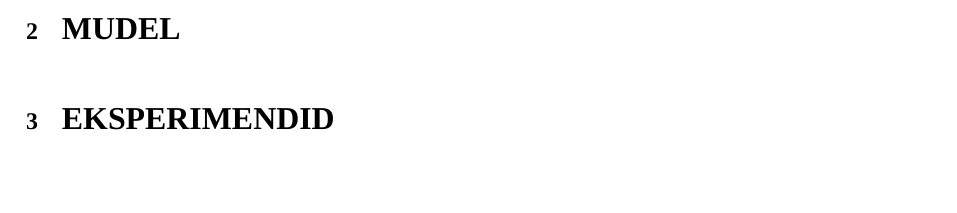
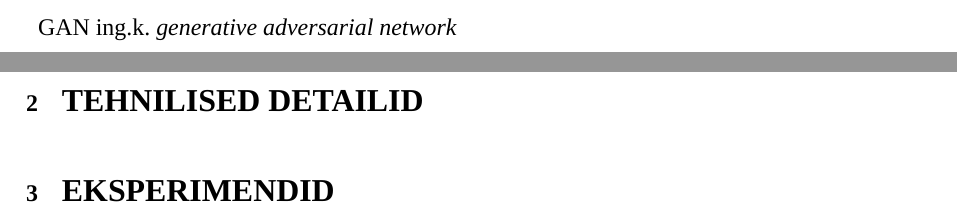
Before and after one commit to karl-joan/text2art-gan, a LaTeX document (paper/paber.tex): part of page 4 of 6 before the commit and two parts of pages 3 and 5 of 7 after it, the two joined at a grey line, cut at the place of the change, the shorter picture padded with empty space. Compiled offline with XeLaTeX; a missing font is replaced by an installed copy or a similar font.

Commit message:
Worked on definitions

```diff
--- a/paper/paber.tex
+++ b/paper/paber.tex
@@ -11,3 +11,10 @@
     \maketitle
     \tableofcontents
 
+    \unsection{Definitsioonid}
+    \begin{description}
+		\let\originalitem\item
+		\renewcommand*{\item}[1][]{\originalitem[#1]\label{def:#1}}
+
+        \item{GAN} ing.k. \textit{generative adversarial network}
+    \end{description}
@@ -18,7 +28,8 @@
 
     \section{Varasemad tööd}
 
-    \section{Mudel}
+    %  \section{Mudel}
+    \section{Tehnilised detailid}
 
     \section{Eksperimendid}
 
```
Also changed, not shown: paper/paber.tex (5 more changed lines).
